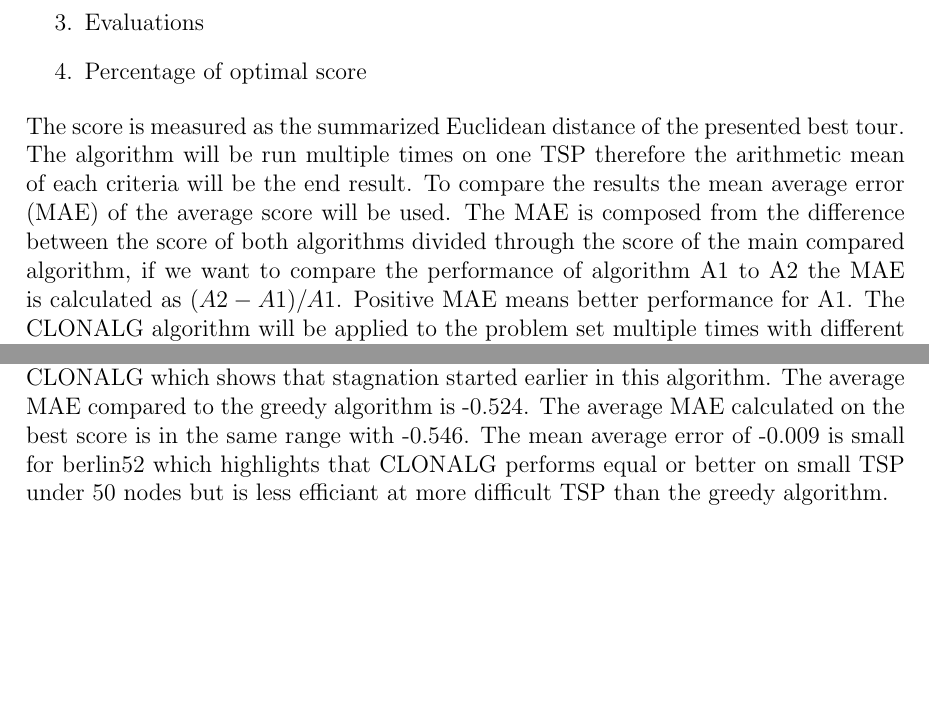
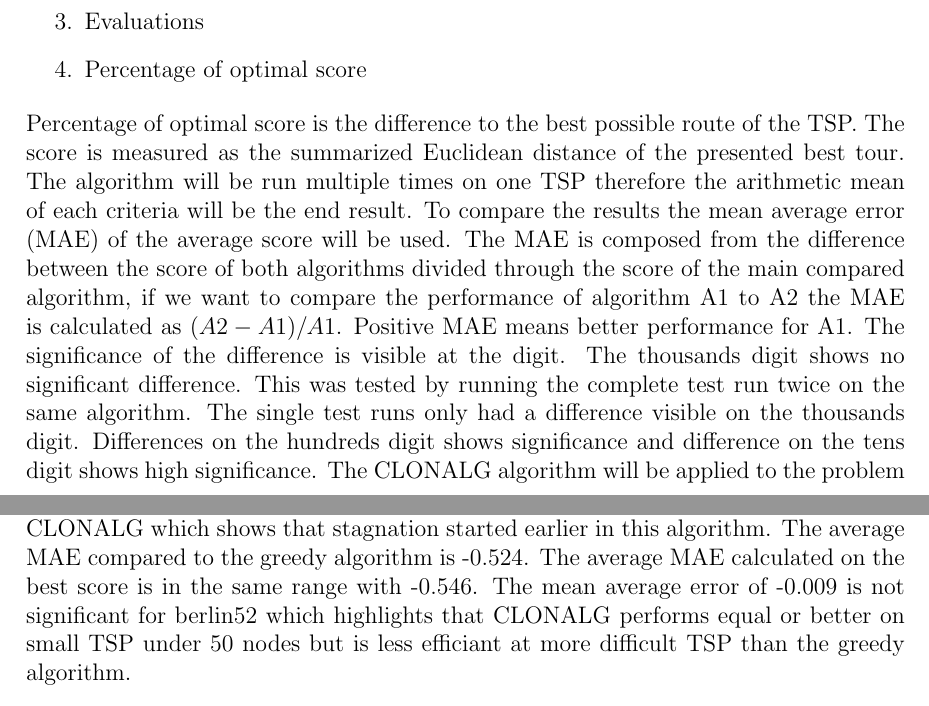
Before and after one commit to Wolfskraehe/ba1thesisrepo, a LaTeX thesis (Thesis/Thesis.tex, which reads Thesis/chapter5.tex): two parts of pages 16 and 19 of 27 before the commit and two parts of pages 16 and 20 of 28 after it, joined at a grey line, cut so that both start at the same text, the shorter picture padded with empty space. Compiled offline with pdfLaTeX.

Commit message:
definition of significance

```diff
--- a/Thesis/chapter5.tex
+++ b/Thesis/chapter5.tex
@@ -10,7 +10,7 @@ The criteria for the results are:
 	\item 	Evaluations
 	\item  	Percentage of optimal score
 \end{enumerate}\\
-The score is measured as the summarized Euclidean distance of the presented best tour. The algorithm will be run multiple times on one TSP therefore the arithmetic mean of each criteria will be the end result. To compare the results the mean average error (MAE) of the average score will be used. The MAE is composed from the difference between the score of both algorithms divided through the score of the main compared algorithm, if we want to compare the performance of algorithm A1 to A2 the MAE is calculated as $(A2-A1)/A1$. Positive MAE means better performance for A1. The CLONALG algorithm will be applied to the problem set multiple times with different parameters. The adaptive algorithms will be applied only once because of the dynamic parameters.
+Percentage of optimal score is the difference to the best possible route of the TSP. The score is measured as the summarized Euclidean distance of the presented best tour. The algorithm will be run multiple times on one TSP therefore the arithmetic mean of each criteria will be the end result. To compare the results the mean average error (MAE) of the average score will be used. The MAE is composed from the difference between the score of both algorithms divided through the score of the main compared algorithm, if we want to compare the performance of algorithm A1 to A2 the MAE is calculated as $(A2-A1)/A1$. Positive MAE means better performance for A1. The significance of the difference is visible at the digit. The thousands digit shows no significant difference. This was tested by running the complete test run twice on the same algorithm. The single test runs only had a difference visible on the thousands digit. Differences on the hundreds digit shows significance and difference on the tens digit shows high significance. The CLONALG algorithm will be applied to the problem set multiple times with different parameters. The adaptive algorithms will be applied only once because of the dynamic parameters.
 \newpage
 The parameters which will be altered are
 \begin{enumerate}
@@ -61,7 +61,7 @@ The parameter C is the initial population, n is the selection size for cloning,
 	\label{tuning}
 \end{table}
 \newpage
-When comparing the results it is clearly seen that the CLONALG algorithm is worse on average than the greedy search algorithm as shown in table \ref{tab:clonalg_untuned}. However the CLONALG was able to find the best solution to ulysses22 with a MAE of 0.117 while the greedy search algorithm could not. The overall time for solving all problems was also shorter for the CLONALG. The number of evaluations is mostly smaller for the CLONALG which shows that stagnation started earlier in this algorithm. The average MAE compared to the greedy algorithm is -0.524. The average MAE calculated on the best score is in the same range with -0.546. The mean average error of -0.009 is small for berlin52 which highlights that CLONALG performs equal or better on small TSP under 50 nodes but is less efficiant at more difficult TSP than the greedy algorithm.
+When comparing the results it is clearly seen that the CLONALG algorithm is worse on average than the greedy search algorithm as shown in table \ref{tab:clonalg_untuned}. However the CLONALG was able to find the best solution to ulysses22 with a MAE of 0.117 while the greedy search algorithm could not. The overall time for solving all problems was also shorter for the CLONALG. The number of evaluations is mostly smaller for the CLONALG which shows that stagnation started earlier in this algorithm. The average MAE compared to the greedy algorithm is -0.524. The average MAE calculated on the best score is in the same range with -0.546. The mean average error of -0.009 is not significant for berlin52 which highlights that CLONALG performs equal or better on small TSP under 50 nodes but is less efficiant at more difficult TSP than the greedy algorithm.
 \begin{table}[H]
 	\begin{tabular}{|l|l|l|p{2cm}|p{2.5cm}|p{2cm}|}
 		\hline
```
Also changed, not shown: Thesis/Thesis.pdf, Thesis/chapter5.tex (2 more changed lines), 9 other files.
